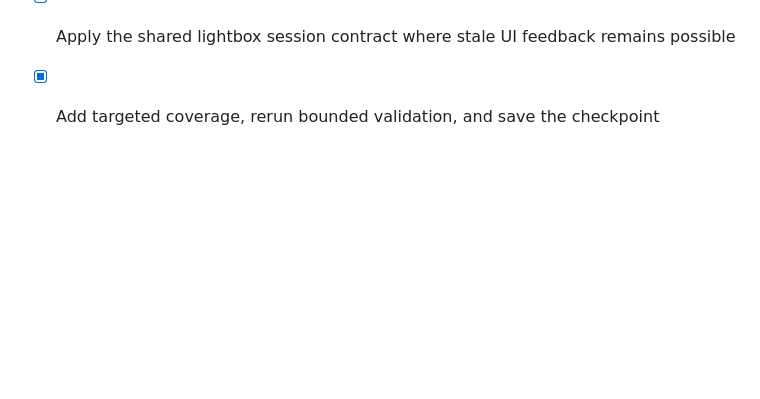
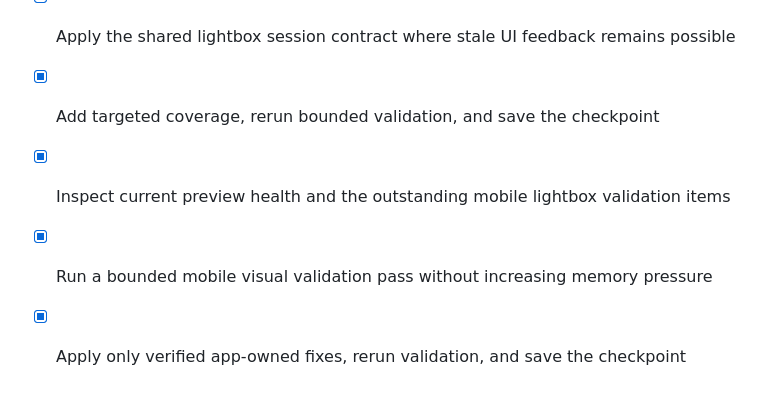
Before and after one commit to lucylow/clipboard-manager, a Markdown page: todo.md, the part around the change. Rendered like a GitHub page; blank space fills up the shorter version.

```diff
--- a/todo.md
+++ b/todo.md
@@ -614,3 +614,7 @@
 - [x] Audit remaining asynchronous image-action entry points for session-guard consistency
 - [x] Apply the shared lightbox session contract where stale UI feedback remains possible
 - [x] Add targeted coverage, rerun bounded validation, and save the checkpoint
+
+- [x] Inspect current preview health and the outstanding mobile lightbox validation items
+- [x] Run a bounded mobile visual validation pass without increasing memory pressure
+- [x] Apply only verified app-owned fixes, rerun validation, and save the checkpoint
```
